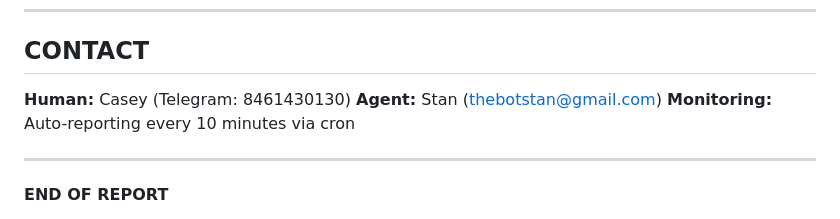
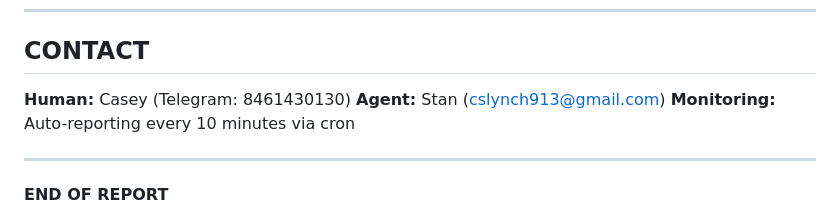
Before and after one commit to cslynch/stan-workspace-backup, a Markdown page: archive/OPUS_DIAGNOSTIC_REPORT.md, the part around the change. GitHub-like rendering.

```diff
--- a/archive/OPUS_DIAGNOSTIC_REPORT.md
+++ b/archive/OPUS_DIAGNOSTIC_REPORT.md
@@ -188,7 +188,7 @@ RAPIDKEY_LAUNCH_PLAN.md (8,733 bytes)
 ## CONTACT
 
 **Human:** Casey (Telegram: 8461430130)
-**Agent:** Stan (thebotstan@gmail.com)
+**Agent:** Stan (cslynch913@gmail.com)
 **Monitoring:** Auto-reporting every 10 minutes via cron
 
 ---
```
Also changed, not shown: MEMORY.md (+1 -1 lines), PROMPT_FOR_CLAUDE.md (+0 -1 lines).
